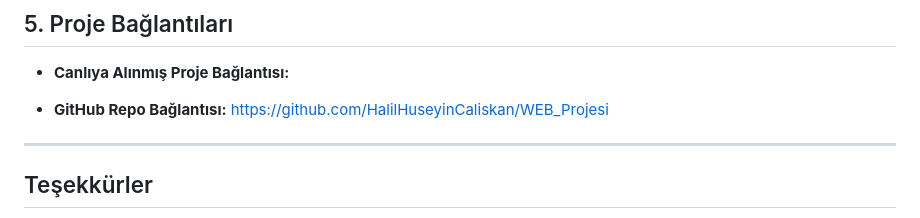
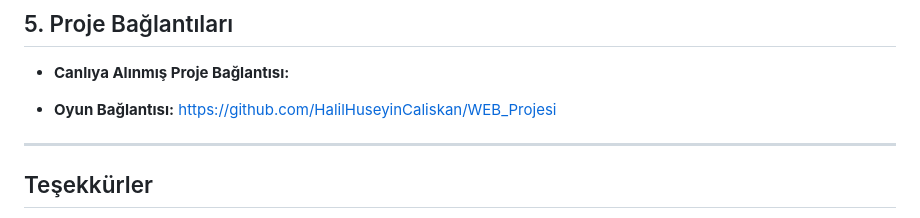
Before and after one commit to HalilHuseyinCaliskan/WEB_Projesi, a Markdown page: Readme.md, the part around the change. Rendered like a GitHub page.

```diff
--- a/Readme.md
+++ b/Readme.md
@@ -67,7 +67,7 @@ https://kenney.nl/assets/space-shooter-extension
 
 - **Canlıya Alınmış Proje Bağlantısı:**
 
-- **GitHub Repo Bağlantısı:** https://github.com/HalilHuseyinCaliskan/WEB_Projesi
+- **Oyun Bağlantısı:** [https://github.com/HalilHuseyinCaliskan/WEB_Projesi](https://halilhuseyincaliskan.github.io/WEB_Projesi/)
 
 ---
 
```
